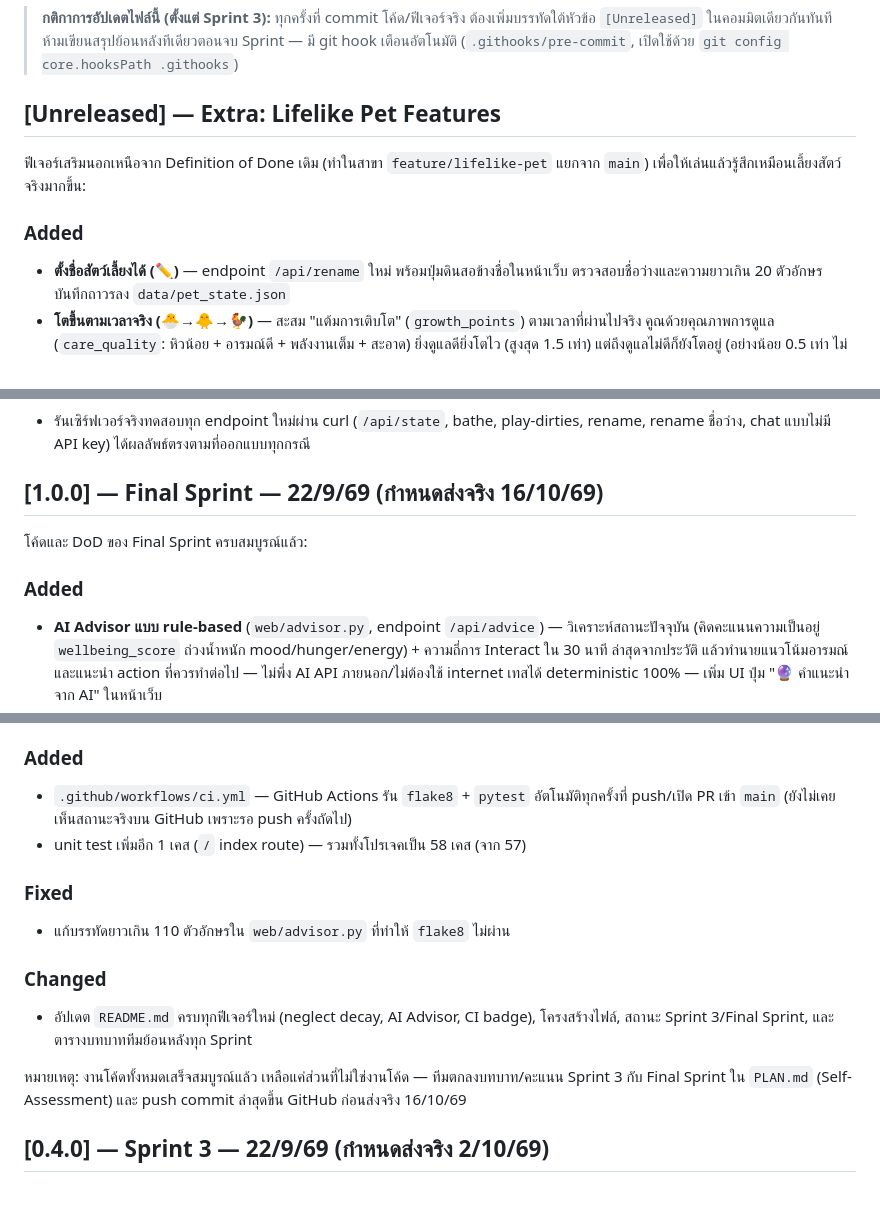
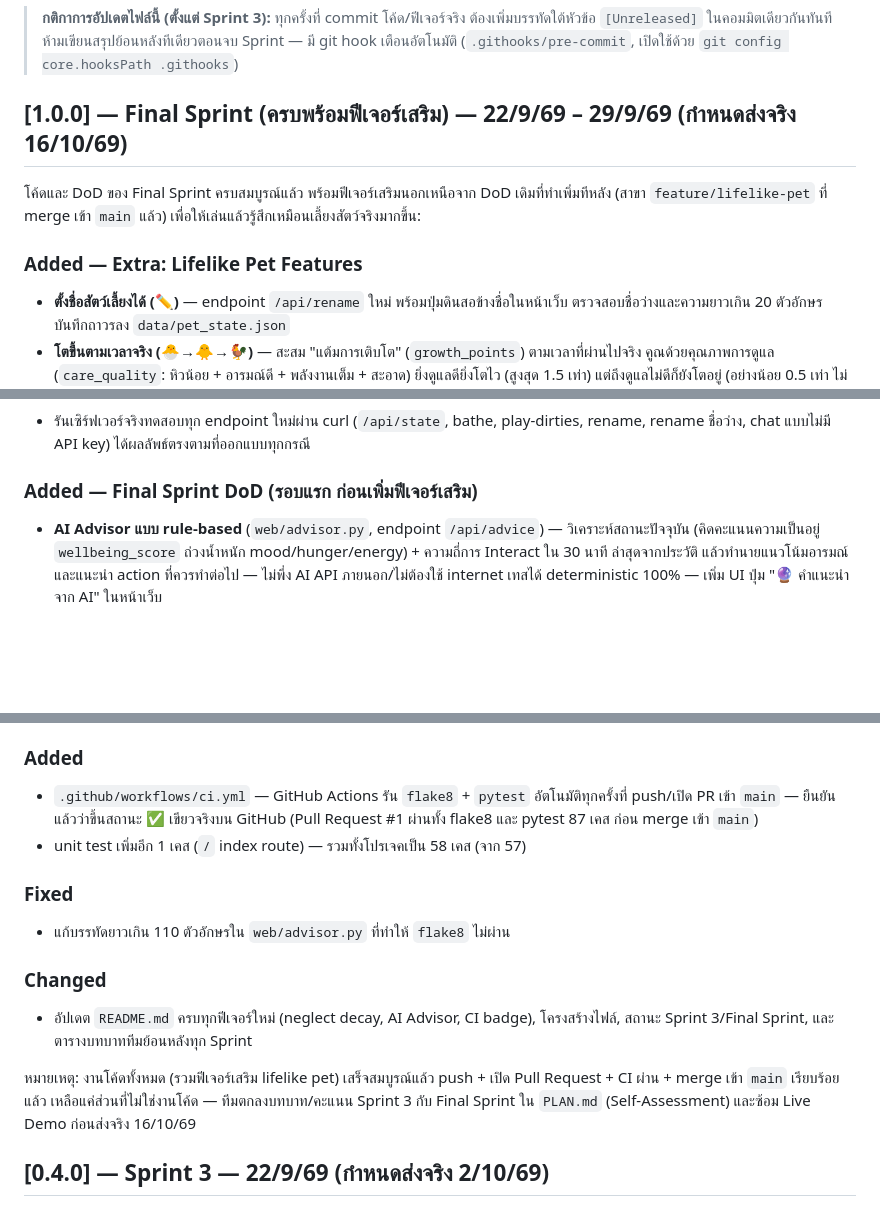
Before and after one commit to parima1209/virtual-pet-ai-companion, a Markdown page: CHANGELOG.md, 3 parts joined by grey strips. Rendered like a GitHub page; blank space fills up the shorter version.

Commit message:
docs(changelog): merge lifelike-pet extras into single v1.0.0 entry
รวม "[Unreleased] — Extra: Lifelike Pet Features" เข้ากับ "[1.0.0] — Final
Sprint" เป็น version เดียว เพราะฟีเจอร์เสริมทั้งหมด merge เข้า main และ
พร้อมส่งงานพร้อมกับ Final Sprint แล้ว ไม่ใช่คนละ release กัน — อัปเดตบันทึก
สถานะ CI ให้ตรงกับที่ยืนยันแล้วว่าผ่านจริงบน GitHub (ไม่ใช่แค่ "รอ push"
เหมือนที่เขียนไว้ก่อนหน้า)

ทดสอบแล้ว: pytest 87/87 ผ่าน, flake8 ผ่าน

```diff
--- a/CHANGELOG.md
+++ b/CHANGELOG.md
@@ -8,12 +8,12 @@
 > `[Unreleased]` ในคอมมิตเดียวกันทันที ห้ามเขียนสรุปย้อนหลังทีเดียวตอนจบ Sprint — มี git hook เตือนอัตโนมัติ
 > (`.githooks/pre-commit`, เปิดใช้ด้วย `git config core.hooksPath .githooks`)
 
-## [Unreleased] — Extra: Lifelike Pet Features
+## [1.0.0] — Final Sprint (ครบพร้อมฟีเจอร์เสริม) — 22/9/69 – 29/9/69 (กำหนดส่งจริง 16/10/69)
 
-ฟีเจอร์เสริมนอกเหนือจาก Definition of Done เดิม (ทำในสาขา `feature/lifelike-pet` แยกจาก `main`)
-เพื่อให้เล่นแล้วรู้สึกเหมือนเลี้ยงสัตว์จริงมากขึ้น:
+โค้ดและ DoD ของ Final Sprint ครบสมบูรณ์แล้ว พร้อมฟีเจอร์เสริมนอกเหนือจาก DoD เดิมที่ทำเพิ่มทีหลัง (สาขา
+`feature/lifelike-pet` ที่ merge เข้า `main` แล้ว) เพื่อให้เล่นแล้วรู้สึกเหมือนเลี้ยงสัตว์จริงมากขึ้น:
 
-### Added
+### Added — Extra: Lifelike Pet Features
 - **ตั้งชื่อสัตว์เลี้ยงได้ (✏️)** — endpoint `/api/rename` ใหม่ พร้อมปุ่มดินสอข้างชื่อในหน้าเว็บ
   ตรวจสอบชื่อว่างและความยาวเกิน 20 ตัวอักษร บันทึกถาวรลง `data/pet_state.json`
 - **โตขึ้นตามเวลาจริง (🐣→🐥→🐓)** — สะสม "แต้มการเติบโต" (`growth_points`) ตามเวลาที่ผ่านไปจริง
@@ -61,11 +61,7 @@
 - รันเซิร์ฟเวอร์จริงทดสอบทุก endpoint ใหม่ผ่าน curl (`/api/state`, bathe, play-dirties, rename,
   rename ชื่อว่าง, chat แบบไม่มี API key) ได้ผลลัพธ์ตรงตามที่ออกแบบทุกกรณี
 
-## [1.0.0] — Final Sprint — 22/9/69 (กำหนดส่งจริง 16/10/69)
-
-โค้ดและ DoD ของ Final Sprint ครบสมบูรณ์แล้ว:
-
-### Added
+### Added — Final Sprint DoD (รอบแรก ก่อนเพิ่มฟีเจอร์เสริม)
 - **AI Advisor แบบ rule-based** (`web/advisor.py`, endpoint `/api/advice`) — วิเคราะห์สถานะปัจจุบัน
   (คิดคะแนนความเป็นอยู่ `wellbeing_score` ถ่วงน้ำหนัก mood/hunger/energy) + ความถี่การ Interact ใน 30 นาที
   ล่าสุดจากประวัติ แล้วทำนายแนวโน้มอารมณ์และแนะนำ action ที่ควรทำต่อไป — ไม่พึ่ง AI API ภายนอก/ไม่ต้องใช้
@@ -83,7 +79,8 @@
 
 ### Added
 - `.github/workflows/ci.yml` — GitHub Actions รัน `flake8` + `pytest` อัตโนมัติทุกครั้งที่ push/เปิด PR
-  เข้า `main` (ยังไม่เคยเห็นสถานะจริงบน GitHub เพราะรอ push ครั้งถัดไป)
+  เข้า `main` — ยืนยันแล้วว่าขึ้นสถานะ ✅ เขียวจริงบน GitHub (Pull Request #1 ผ่านทั้ง flake8 และ pytest
+  87 เคส ก่อน merge เข้า `main`)
 - unit test เพิ่มอีก 1 เคส (`/` index route) — รวมทั้งโปรเจคเป็น 58 เคส (จาก 57)
 
 ### Fixed
@@ -93,8 +90,9 @@
 - อัปเดต `README.md` ครบทุกฟีเจอร์ใหม่ (neglect decay, AI Advisor, CI badge), โครงสร้างไฟล์, สถานะ
   Sprint 3/Final Sprint, และตารางบทบาททีมย้อนหลังทุก Sprint
 
-หมายเหตุ: งานโค้ดทั้งหมดเสร็จสมบูรณ์แล้ว เหลือแค่ส่วนที่ไม่ใช่งานโค้ด — ทีมตกลงบทบาท/คะแนน Sprint 3
-กับ Final Sprint ใน `PLAN.md` (Self-Assessment) และ push commit ล่าสุดขึ้น GitHub ก่อนส่งจริง 16/10/69
+หมายเหตุ: งานโค้ดทั้งหมด (รวมฟีเจอร์เสริม lifelike pet) เสร็จสมบูรณ์แล้ว push + เปิด Pull Request +
+CI ผ่าน + merge เข้า `main` เรียบร้อยแล้ว เหลือแค่ส่วนที่ไม่ใช่งานโค้ด — ทีมตกลงบทบาท/คะแนน Sprint 3
+กับ Final Sprint ใน `PLAN.md` (Self-Assessment) และซ้อม Live Demo ก่อนส่งจริง 16/10/69
 
 ## [0.4.0] — Sprint 3 — 22/9/69 (กำหนดส่งจริง 2/10/69)
 
```
